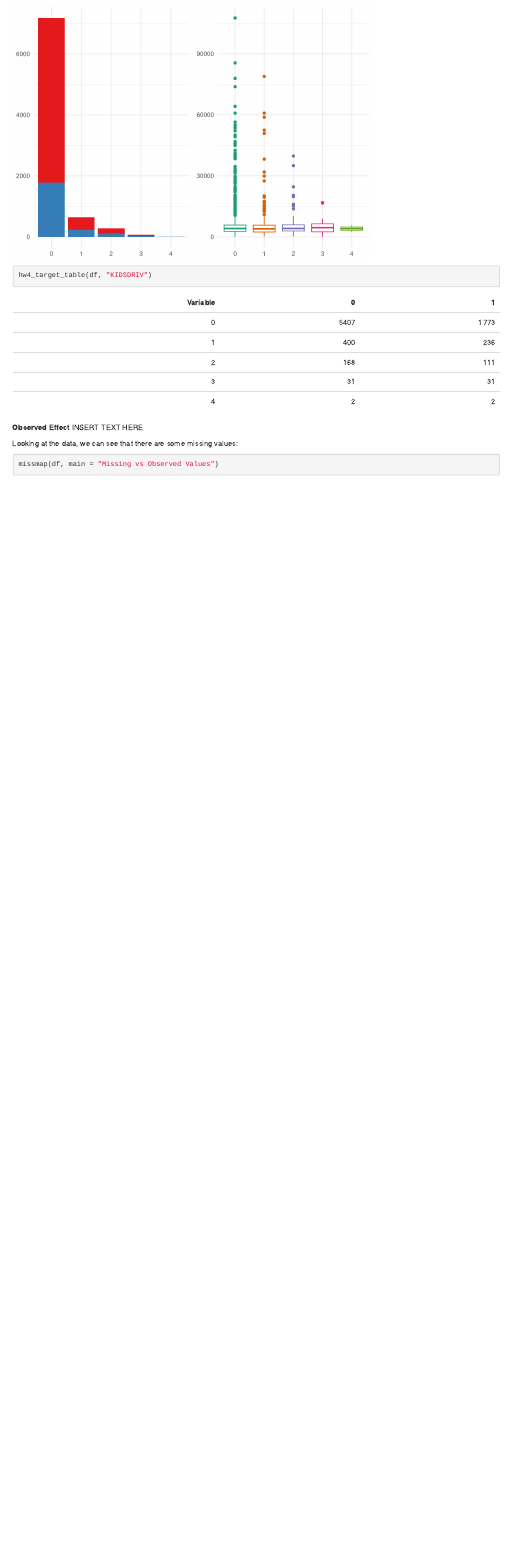
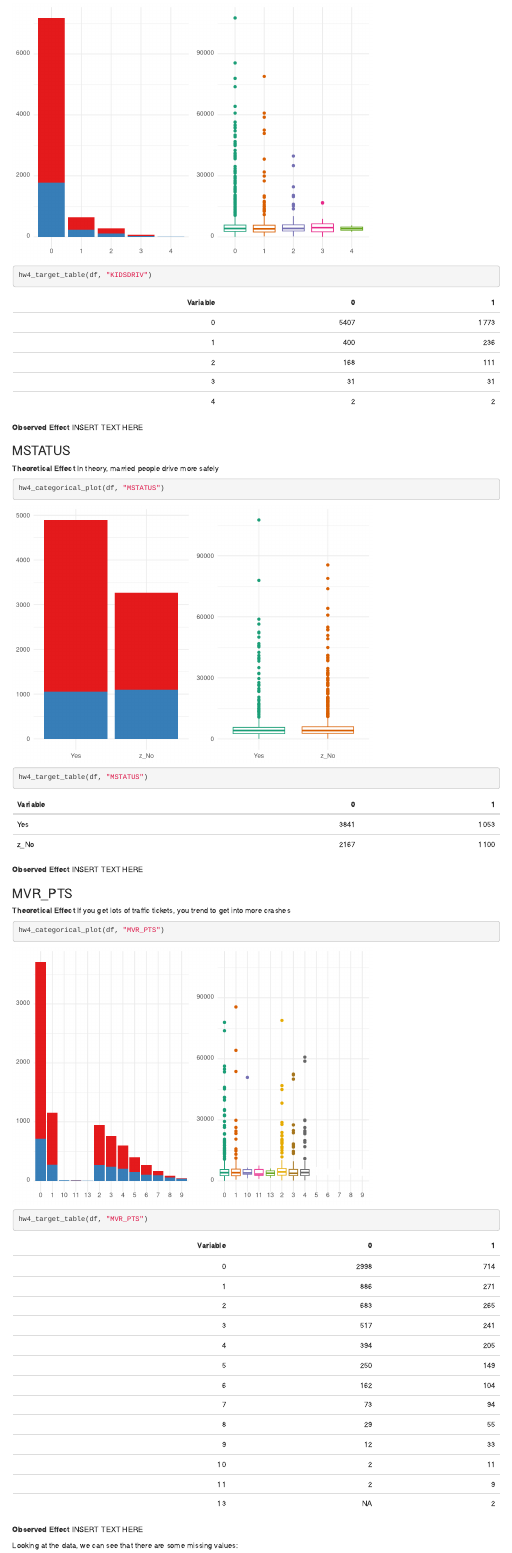
Before and after one commit to mikeasilva/data-621-group-projects, an R Markdown document (hw4/HW4.Rmd): the page in a window 1100 px wide, from 8760 px down. Rendered offline with R 4.5, knitr and Pandoc, with nearby package versions; drawn as R Markdown's standard HTML page in place of the format the file asks for; some code elsewhere in the file could not run offline.

Commit message:
A bit more work

````diff
--- a/hw4/HW4.Rmd
+++ b/hw4/HW4.Rmd
@@ -348,6 +348,32 @@ hw4_target_table(df, "KIDSDRIV")
 **Observed Effect**
 INSERT TEXT HERE
 
+### MSTATUS
+
+**Theoretical Effect**
+In theory, married people drive more safely
+
+```{r}
+hw4_categorical_plot(df, "MSTATUS")
+hw4_target_table(df, "MSTATUS")
+```
+
+**Observed Effect**
+INSERT TEXT HERE
+
+### MVR_PTS
+
+**Theoretical Effect**
+If you get lots of traffic tickets, you trend to get into more crashes
+
+```{r}
+hw4_categorical_plot(df, "MVR_PTS")
+hw4_target_table(df, "MVR_PTS")
+```
+
+**Observed Effect**
+INSERT TEXT HERE
+
 
 Looking at the data, we can see that there are some missing values:
 
````
